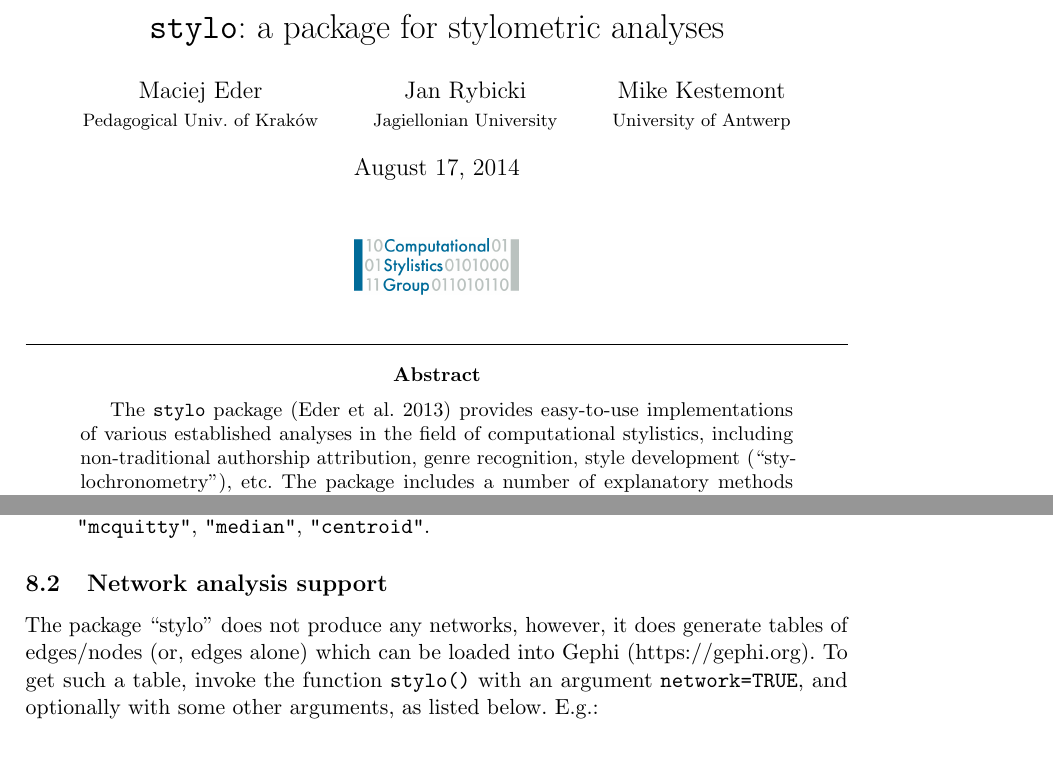
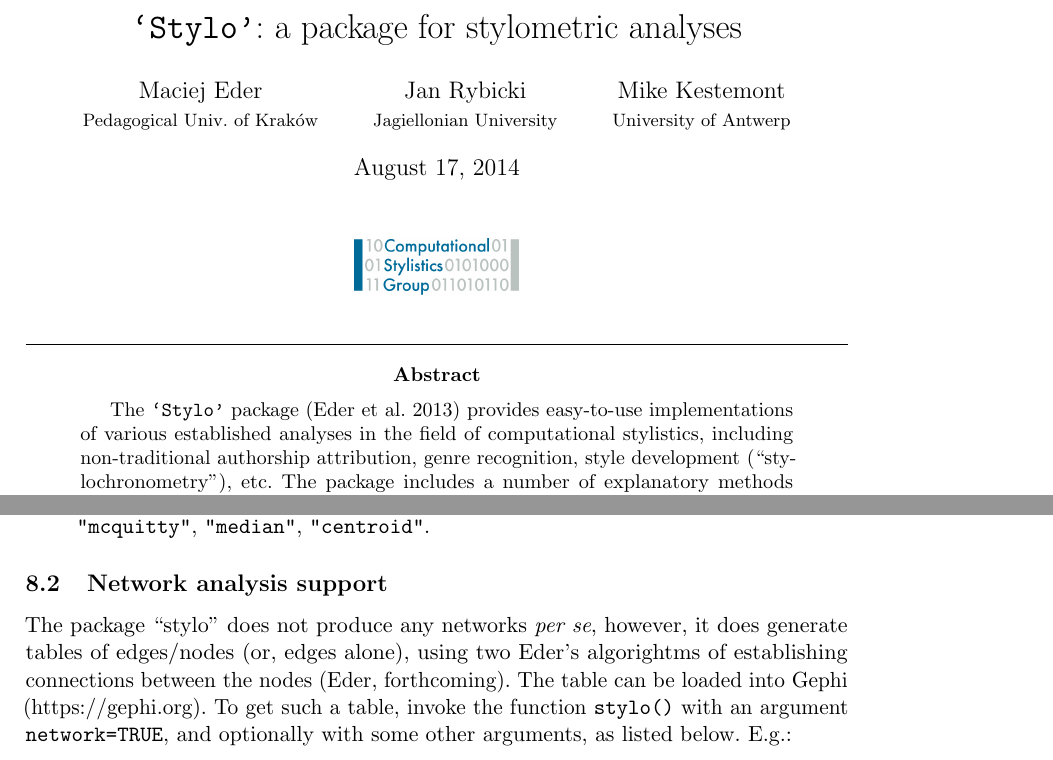
Before and after one commit to computationalstylistics/stylo_howto, a LaTeX paper (stylo_howto.tex): two parts of pages 1 and 26 of 33, joined at a grey line, cut so that both start at the same text. Compiled offline with pdfLaTeX.

Commit message:
documentation for ver. 0.5.7

```diff
--- a/stylo_howto.tex
+++ b/stylo_howto.tex
@@ -53,7 +53,7 @@
 
 
 
-\title{{\tt stylo}: a package for stylometric analyses}
+\title{{\tt `Stylo'}: a package for stylometric analyses}
 
 \author{Maciej Eder\\ {\footnotesize Pedagogical Univ. of Kraków}
     \and Jan Rybicki\\ {\footnotesize Jagiellonian University}
@@ -77,7 +77,7 @@
 
 \hrule
 \begin{abstract}
-The \code{stylo} package (Eder et al. 2013) provides
+The \code{`Stylo'} package (Eder et al. 2013) provides
 easy-to-use implementations of various established analyses in the
 field of computational stylistics, including non-traditional authorship
 attribution, genre recognition, style development (``stylochronometry''),
@@ -1556,11 +1556,12 @@ function for better discrimination between two groups of texts.
 
 \subsection{Network analysis support}
 
-The package ``stylo'' does not produce any networks, however, it does generate
-tables of edges/nodes (or, edges alone) which can be loaded into Gephi
-(https://gephi.org). To get such a table, invoke the function \code{stylo()}
-with an argument \code{network=TRUE}, and optionally with some other arguments,
-as listed below. E.g.:
+The package ``stylo'' does not produce any networks {\it per se}, however,
+it does generate tables of edges/nodes (or, edges alone), using two Eder's
+algorightms of establishing connections between the nodes (Eder, forthcoming).
+The table can be loaded into Gephi (https://gephi.org). To get such a table,
+invoke the function \code{stylo()} with an argument \code{network=TRUE},
+and optionally with some other arguments, as listed below. E.g.:
 
 
 \medskip
```
Also changed, not shown: stylo_howto.pdf, stylo_howto.tex (17 more changed lines).
